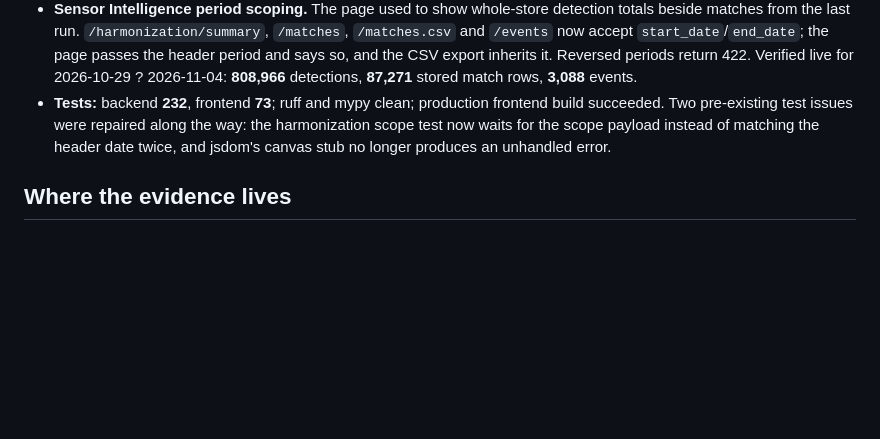
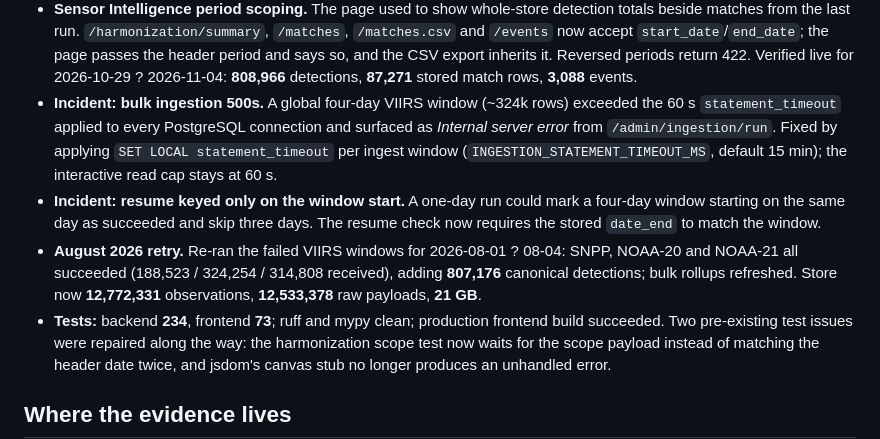
Before and after one commit to Enendugodwin/Firewatch, a Markdown page: docs/worklog.md, the part around the change. Drawn GitHub-style; blank space fills up the shorter version.

```diff
--- a/docs/worklog.md
+++ b/docs/worklog.md
@@ -187,7 +187,19 @@ A second working block on the same day, after the Amazon teardown.
   `/events` now accept `start_date`/`end_date`; the page passes the header period and says so,
   and the CSV export inherits it. Reversed periods return 422. Verified live for 2026-10-29 ?
   2026-11-04: **808,966** detections, **87,271** stored match rows, **3,088** events.
-- **Tests:** backend **232**, frontend **73**; ruff and mypy clean; production
+- **Incident: bulk ingestion 500s.** A global four-day VIIRS window (~324k rows)
+  exceeded the 60 s `statement_timeout` applied to every PostgreSQL connection and
+  surfaced as *Internal server error* from `/admin/ingestion/run`. Fixed by applying
+  `SET LOCAL statement_timeout` per ingest window (`INGESTION_STATEMENT_TIMEOUT_MS`,
+  default 15 min); the interactive read cap stays at 60 s.
+- **Incident: resume keyed only on the window start.** A one-day run could mark a
+  four-day window starting on the same day as succeeded and skip three days. The
+  resume check now requires the stored `date_end` to match the window.
+- **August 2026 retry.** Re-ran the failed VIIRS windows for 2026-08-01 ? 08-04:
+  SNPP, NOAA-20 and NOAA-21 all succeeded (188,523 / 324,254 / 314,808 received),
+  adding **807,176** canonical detections; bulk rollups refreshed. Store now
+  **12,772,331** observations, **12,533,378** raw payloads, **21 GB**.
+- **Tests:** backend **234**, frontend **73**; ruff and mypy clean; production
   frontend build succeeded. Two pre-existing test issues were repaired along the
   way: the harmonization scope test now waits for the scope payload instead of
   matching the header date twice, and jsdom's canvas stub no longer produces an
```
Also changed, not shown: README.md (+7 -7 lines), docs/screenshots/admin.png, docs/screenshots/overview.png, 4 other files.
